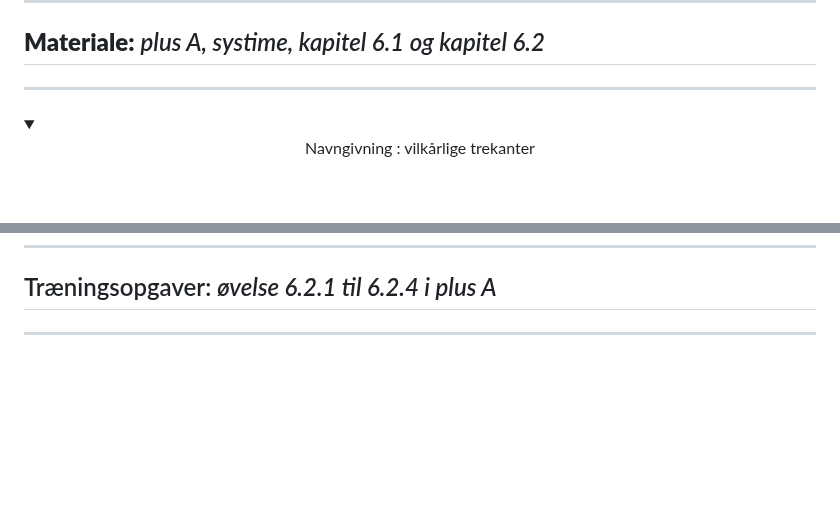
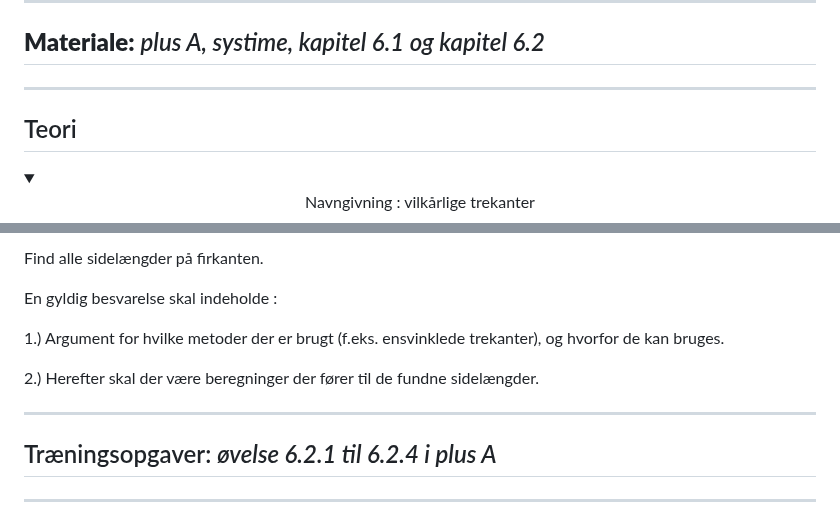
Before and after one commit to matematik-a/matematik-a, a Markdown page: del1_trekanter/del1.md, 2 parts joined by grey strips. GitHub-like rendering; folded sections open; blank space fills up the shorter version.

```diff
--- a/del1_trekanter/del1.md
+++ b/del1_trekanter/del1.md
@@ -25,6 +25,8 @@ window.MathJax = {
 ## ****Materiale:****  *plus A, systime, kapitel 6.1 og kapitel 6.2*
 
 ---
+
+## Teori
 
 <details>
   <summary><center>Navngivning : vilkårlige trekanter</br></center></summary>
@@ -130,3 +146,15 @@ Se eksempel:</p>
+Find alle sidelængder på firkanten.
+
+En gyldig besvarelse skal indeholde :
+
+1.) Argument for hvilke metoder der er brugt (f.eks. ensvinklede trekanter), og hvorfor de kan bruges.
+
+2.) Herefter skal der være beregninger der fører til de fundne sidelængder.
+
+</details>
+
+
+---
 
 ## Træningsopgaver: *øvelse 6.2.1 til 6.2.4 i plus A*
 
```
Also changed, not shown: other parts of del1_trekanter/del1.md (+14 -0 lines), del1_trekanter/Ligedannedetrekanter.png (added), 1 other file.
